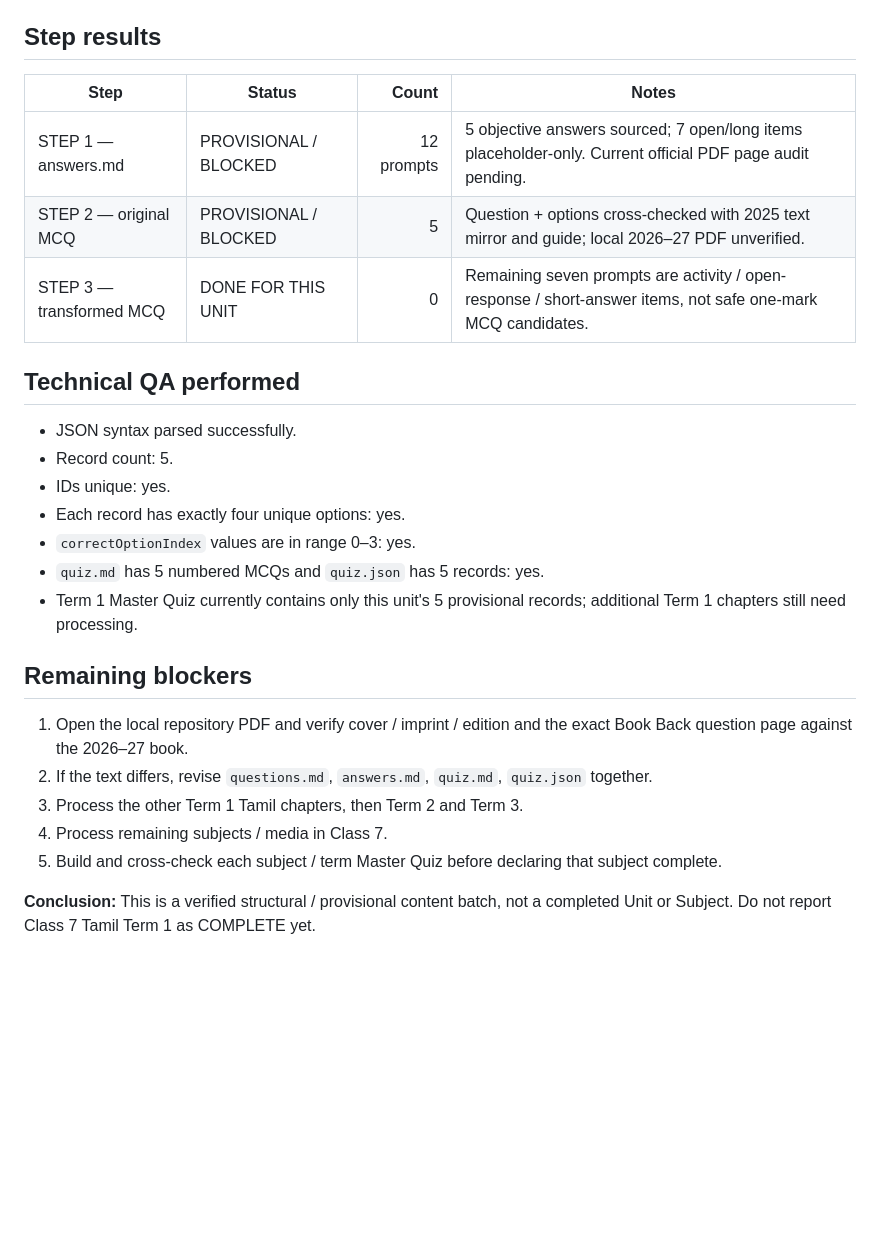
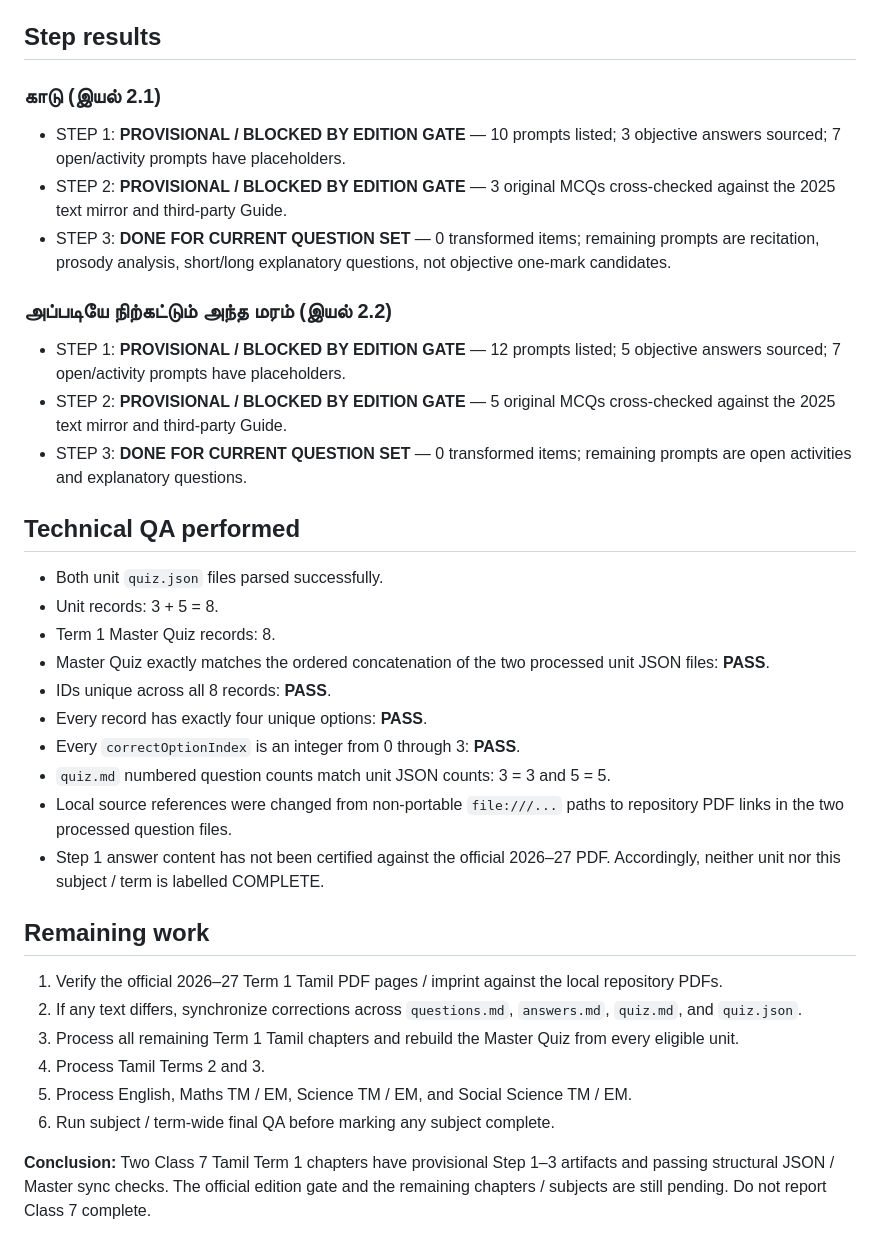
Before and after one commit to Eaglesiva/tn-class-07, a Markdown page: docs/CLASS_07_TAMIL_TERM1_STEP_QA_2026-11-06.md, the part around one of its changes. Rendered like a GitHub page; blank space fills up the shorter version.

```diff
--- a/docs/CLASS_07_TAMIL_TERM1_STEP_QA_2026-11-06.md
+++ b/docs/CLASS_07_TAMIL_TERM1_STEP_QA_2026-11-06.md
@@ -41,28 +46,38 @@ This text correction is **provisional** until the local PDF is opened and compar
 
 ## Step results
 
-| Step | Status | Count | Notes |
-|---|---|---:|---|
-| STEP 1 — answers.md | PROVISIONAL / BLOCKED | 12 prompts | 5 objective answers sourced; 7 open/long items placeholder-only. Current official PDF page audit pending. |
-| STEP 2 — original MCQ | PROVISIONAL / BLOCKED | 5 | Question + options cross-checked with 2025 text mirror and guide; local 2026–27 PDF unverified. |
-| STEP 3 — transformed MCQ | DONE FOR THIS UNIT | 0 | Remaining seven prompts are activity / open-response / short-answer items, not safe one-mark MCQ candidates. |
+### காடு (இயல் 2.1)
+
+- STEP 1: **PROVISIONAL / BLOCKED BY EDITION GATE** — 10 prompts listed; 3 objective answers sourced; 7 open/activity prompts have placeholders.
+- STEP 2: **PROVISIONAL / BLOCKED BY EDITION GATE** — 3 original MCQs cross-checked against the 2025 text mirror and third-party Guide.
+- STEP 3: **DONE FOR CURRENT QUESTION SET** — 0 transformed items; remaining prompts are recitation, prosody analysis, short/long explanatory questions, not objective one-mark candidates.
+
+### அப்படியே நிற்கட்டும் அந்த மரம் (இயல் 2.2)
+
+- STEP 1: **PROVISIONAL / BLOCKED BY EDITION GATE** — 12 prompts listed; 5 objective answers sourced; 7 open/activity prompts have placeholders.
+- STEP 2: **PROVISIONAL / BLOCKED BY EDITION GATE** — 5 original MCQs cross-checked against the 2025 text mirror and third-party Guide.
+- STEP 3: **DONE FOR CURRENT QUESTION SET** — 0 transformed items; remaining prompts are open activities and explanatory questions.
 
 ## Technical QA performed
 
-- JSON syntax parsed successfully.
-- Record count: 5.
-- IDs unique: yes.
-- Each record has exactly four unique options: yes.
-- `correctOptionIndex` values are in range 0–3: yes.
-- `quiz.md` has 5 numbered MCQs and `quiz.json` has 5 records: yes.
-- Term 1 Master Quiz currently contains only this unit's 5 provisional records; additional Term 1 chapters still need processing.
+- Both unit `quiz.json` files parsed successfully.
+- Unit records: 3 + 5 = 8.
+- Term 1 Master Quiz records: 8.
+- Master Quiz exactly matches the ordered concatenation of the two processed unit JSON files: **PASS**.
+- IDs unique across all 8 records: **PASS**.
+- Every record has exactly four unique options: **PASS**.
+- Every `correctOptionIndex` is an integer from 0 through 3: **PASS**.
+- `quiz.md` numbered question counts match unit JSON counts: 3 = 3 and 5 = 5.
+- Local source references were changed from non-portable `file:///...` paths to repository PDF links in the two processed question files.
+- Step 1 answer content has not been certified against the official 2026–27 PDF. Accordingly, neither unit nor this subject / term is labelled COMPLETE.
 
-## Remaining blockers
+## Remaining work
 
-1. Open the local repository PDF and verify cover / imprint / edition and the exact Book Back question page against the 2026–27 book.
-2. If the text differs, revise `questions.md`, `answers.md`, `quiz.md`, `quiz.json` together.
-3. Process the other Term 1 Tamil chapters, then Term 2 and Term 3.
-4. Process remaining subjects / media in Class 7.
-5. Build and cross-check each subject / term Master Quiz before declaring that subject complete.
+1. Verify the official 2026–27 Term 1 Tamil PDF pages / imprint against the local repository PDFs.
+2. If any text differs, synchronize corrections across `questions.md`, `answers.md`, `quiz.md`, and `quiz.json`.
+3. Process all remaining Term 1 Tamil chapters and rebuild the Master Quiz from every eligible unit.
+4. Process Tamil Terms 2 and 3.
+5. Process English, Maths TM / EM, Science TM / EM, and Social Science TM / EM.
+6. Run subject / term-wide final QA before marking any subject complete.
 
-**Conclusion:** This is a verified structural / provisional content batch, not a completed Unit or Subject. Do not report Class 7 Tamil Term 1 as COMPLETE yet.
+**Conclusion:** Two Class 7 Tamil Term 1 chapters have provisional Step 1–3 artifacts and passing structural JSON / Master sync checks. The official edition gate and the remaining chapters / subjects are still pending. Do not report Class 7 complete.
```
Also changed, not shown: other parts of docs/CLASS_07_TAMIL_TERM1_STEP_QA_2026-11-06.md (+30 -25 lines).
